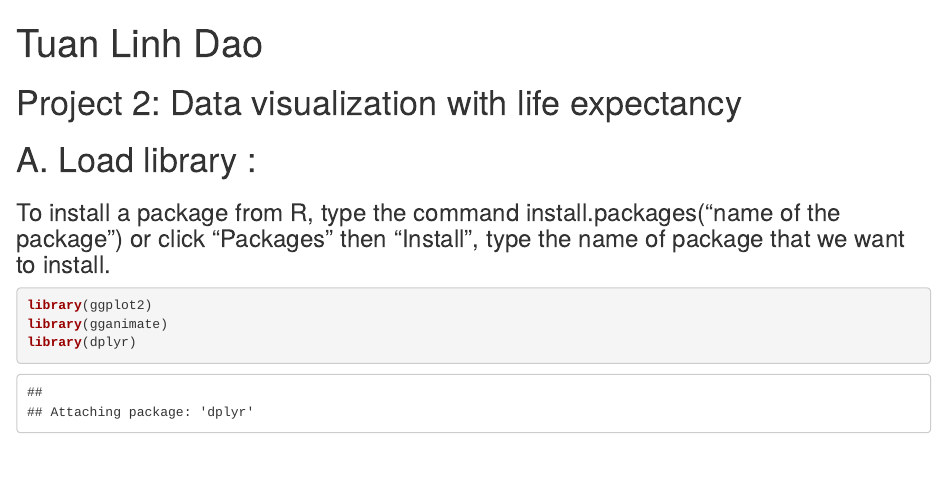
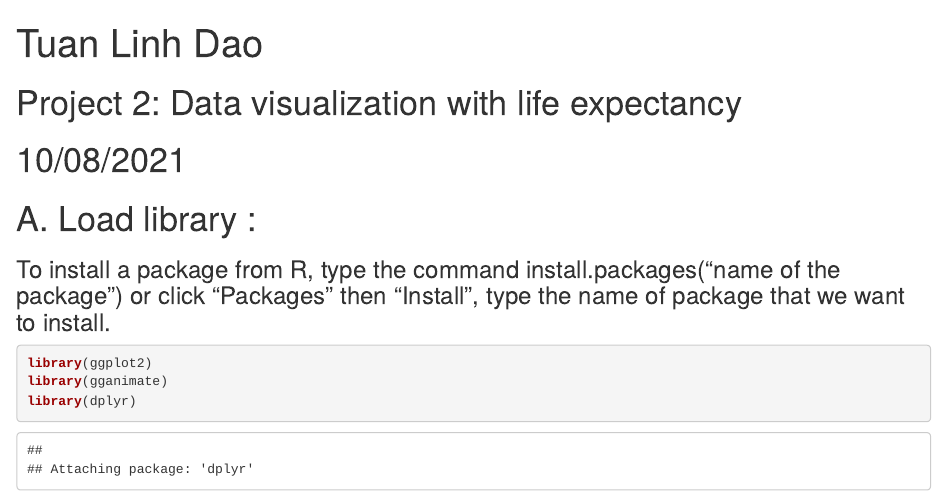
Before and after one commit to Linhkobe/Life-expectancy, an R Markdown document (Life_expectancy_pj.Rmd): the page in a window 1100 px wide, from its top. Rendered offline with R 4.5, knitr and Pandoc, with nearby package versions; some code elsewhere in the file could not run offline.

Commit message:
Update Life_expectancy_pj.Rmd

```diff
--- a/Life_expectancy_pj.Rmd
+++ b/Life_expectancy_pj.Rmd
@@ -4,6 +4,7 @@ output: html_notebook
 ---
 ####
 # Project 2: Data visualization with life expectancy
+# 10/08/2021
 ####
 # A. Load library :
 ####
```
